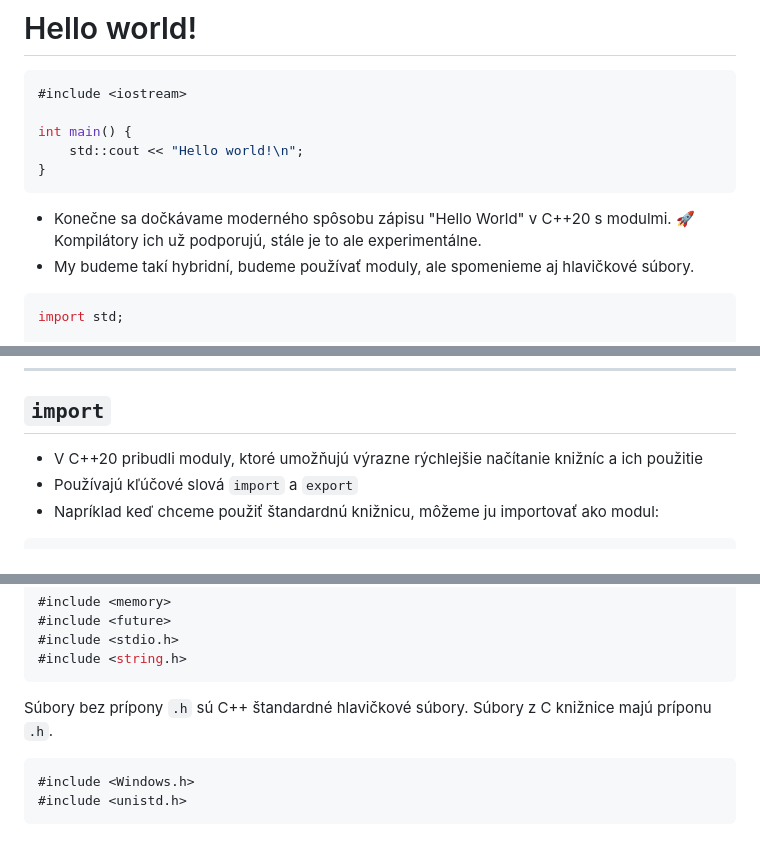
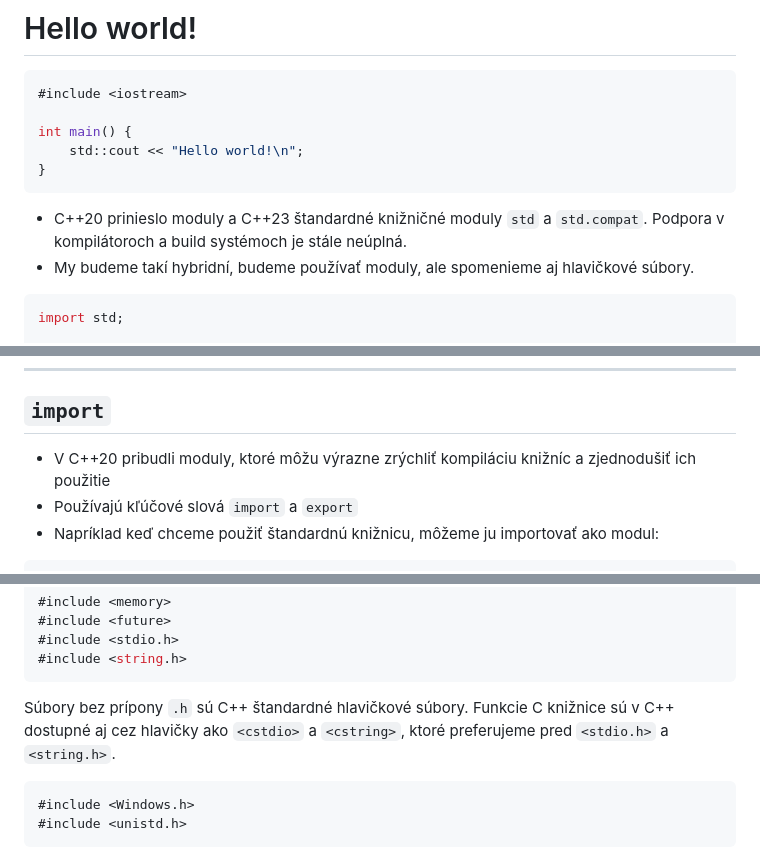
Before and after one commit to cppseminar/apc-lectures, a Markdown page: public/lectures/2_basics.md, 3 parts joined by grey strips. Rendered like a GitHub page.

````diff
--- a/public/lectures/2_basics.md
+++ b/public/lectures/2_basics.md
@@ -28,7 +28,7 @@ int main() {
 ```
 
 
-* Konečne sa dočkávame moderného spôsobu zápisu "Hello World" v C++20 s modulmi. 🚀 Kompilátory ich už podporujú, stále je to ale experimentálne.
+* C++20 prinieslo moduly a C++23 štandardné knižničné moduly `std` a `std.compat`. Podpora v kompilátoroch a build systémoch je stále neúplná.
 * My budeme takí hybridní, budeme používať moduly, ale spomenieme aj hlavičkové súbory.
 
 ```cpp
@@ -63,7 +63,7 @@ Zvyčajne `argc` obsahuje počet parametrov + 1, `argv` potom obsahuje ako prvý
 
 ## `import`
 
-* V C++20 pribudli moduly, ktoré umožňujú výrazne rýchlejšie načítanie knižníc a ich použitie
+* V C++20 pribudli moduly, ktoré môžu výrazne zrýchliť kompiláciu knižníc a zjednodušiť ich použitie
 * Používajú kľúčové slová `import` a `export`
 * Napríklad keď chceme použiť štandardnú knižnicu, môžeme ju importovať ako modul:
 
@@ -92,7 +92,7 @@ import std.compat; // more symbols, for compatibility with older codebases
 </div>
 <div style="flex: 1;">
 
-Súbory bez prípony `.h` sú C++ štandardné hlavičkové súbory. Súbory z C knižnice majú príponu `.h`.
+Súbory bez prípony `.h` sú C++ štandardné hlavičkové súbory. Funkcie C knižnice sú v C++ dostupné aj cez hlavičky ako `<cstdio>` a `<cstring>`, ktoré preferujeme pred `<stdio.h>` a `<string.h>`.
 </div>
 </div>
 
````
Also changed, not shown: other parts of public/lectures/2_basics.md (+93 -45 lines).
